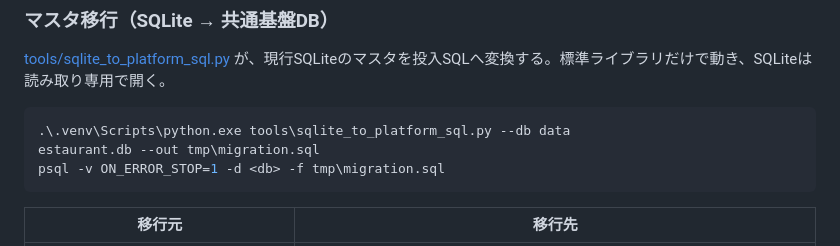
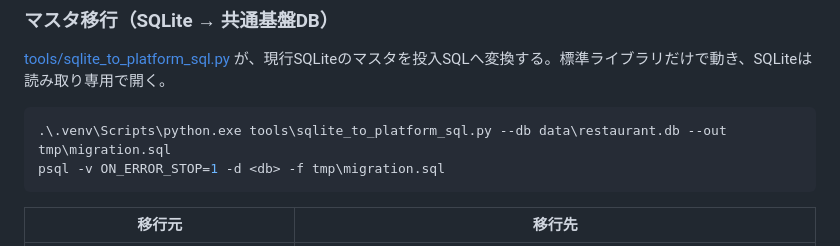
Before and after one commit to nerikeshi-gun/restaurant-system, a Markdown page: docs/core-record-integrated-design.md, the part around the change. Rendered like a GitHub page.

Commit message:
設計書の移行コマンドのパス表記を修正
Co-Authored-By: Claude Sonnet 5.5 <noreply@anthropic.com>

````diff
--- a/docs/core-record-integrated-design.md
+++ b/docs/core-record-integrated-design.md
@@ -195,8 +195,7 @@ docs 16章と common-platform-db の `design-review.md` の未決事項のうち
 [tools/sqlite_to_platform_sql.py](../tools/sqlite_to_platform_sql.py) が、現行SQLiteのマスタを投入SQLへ変換する。標準ライブラリだけで動き、SQLiteは読み取り専用で開く。
 
 ```powershell
-.\.venv\Scripts\python.exe tools\sqlite_to_platform_sql.py --db data
-estaurant.db --out tmp\migration.sql
+.\.venv\Scripts\python.exe tools\sqlite_to_platform_sql.py --db data\restaurant.db --out tmp\migration.sql
 psql -v ON_ERROR_STOP=1 -d <db> -f tmp\migration.sql
 ```
 
````
